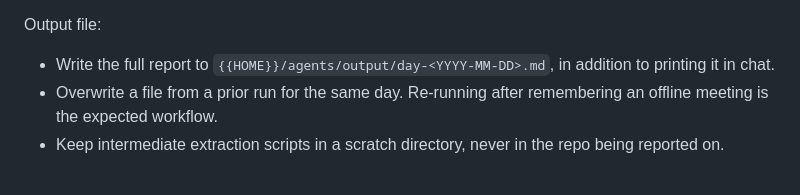
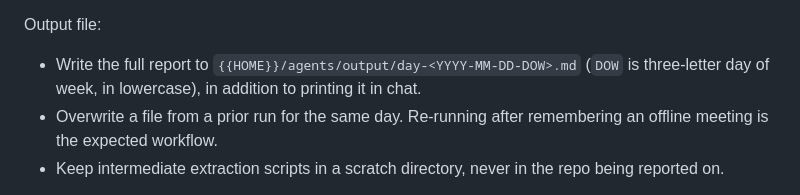
Before and after one commit to MickeyMullin/pit-crew, a Markdown page: prompts/report/report-day.md, the part around the change. Rendered like a GitHub page.

Commit message:
report-day: include day-of-week in the output filename

```diff
--- a/prompts/report/report-day.md
+++ b/prompts/report/report-day.md
@@ -41,7 +41,7 @@ Analysis:
 
 Output file:
 
-- Write the full report to `{{HOME}}/agents/output/day-<YYYY-MM-DD>.md`, in addition to printing it in chat.
+- Write the full report to `{{HOME}}/agents/output/day-<YYYY-MM-DD-DOW>.md` (`DOW` is three-letter day of week, in lowercase), in addition to printing it in chat.
 - Overwrite a file from a prior run for the same day. Re-running after remembering an offline meeting is the expected workflow.
 - Keep intermediate extraction scripts in a scratch directory, never in the repo being reported on.
 
```
